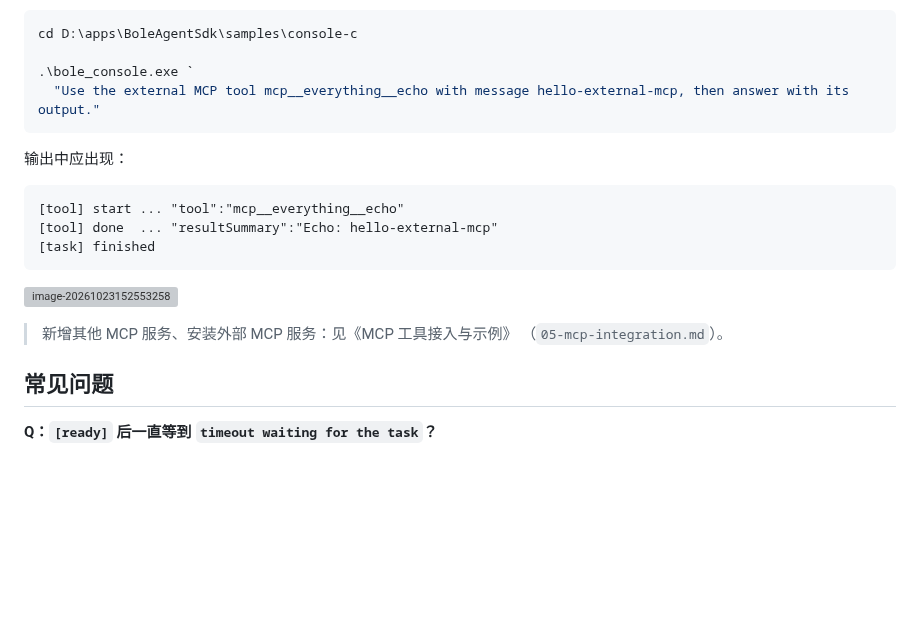
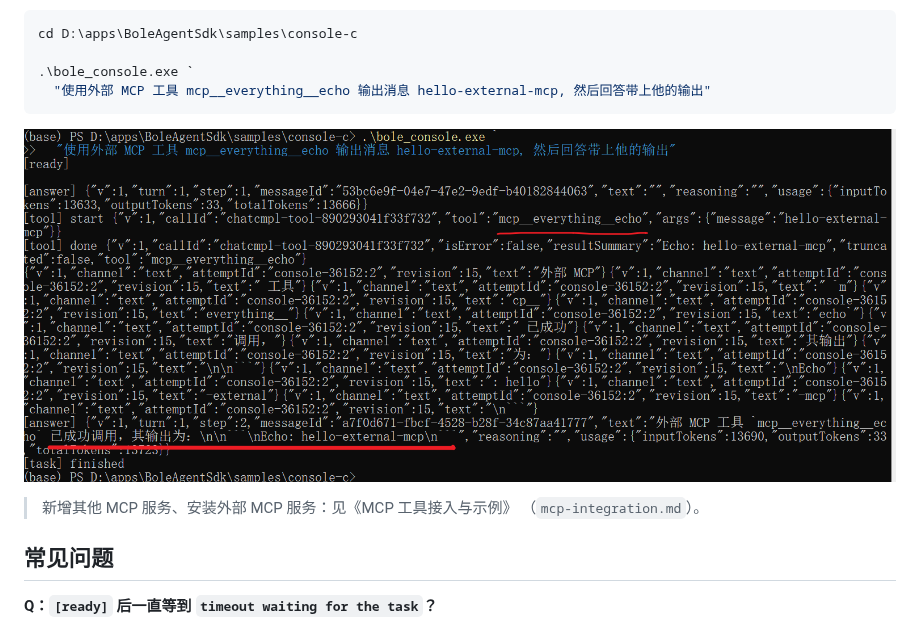
Before and after one commit to xyzhou613-dev/bole-code-dev, a Markdown page: docs/bole-sdk/13-customer-guide.md, the part around the change. GitHub-like rendering; pictures changed too: docs/bole-sdk/assets/image-20261023153609783.png (added); blank space fills up the shorter version; grey boxes are pictures that could not be loaded.

Commit message:
完善客户指南文档

````diff
--- a/docs/bole-sdk/13-customer-guide.md
+++ b/docs/bole-sdk/13-customer-guide.md
@@ -171,21 +171,13 @@ PASS toy MCP: 12 tools
 cd D:\apps\BoleAgentSdk\samples\console-c
 
 .\bole_console.exe `
-  "Use the external MCP tool mcp__everything__echo with message hello-external-mcp, then answer with its output."
+  "使用外部 MCP 工具 mcp__everything__echo 输出消息 hello-external-mcp, 然后回答带上他的输出"
 ```
 
-输出中应出现：
-
-```text
-[tool] start ... "tool":"mcp__everything__echo"
-[tool] done  ... "resultSummary":"Echo: hello-external-mcp"
-[task] finished
-```
-
-![image-20261023152553258](assets/image-20261023152553258.png)
+![image-20261023153609783](assets/image-20261023153609783.png)
 
 > 新增其他 MCP 服务、安装外部 MCP 服务：见《MCP 工具接入与示例》
-> （`05-mcp-integration.md`）。
+> （`mcp-integration.md`）。
 
 ## 常见问题
 
````
Also changed, not shown: docs/bole-sdk/assets/image-20261023151530802.png (added), 2 other files.
